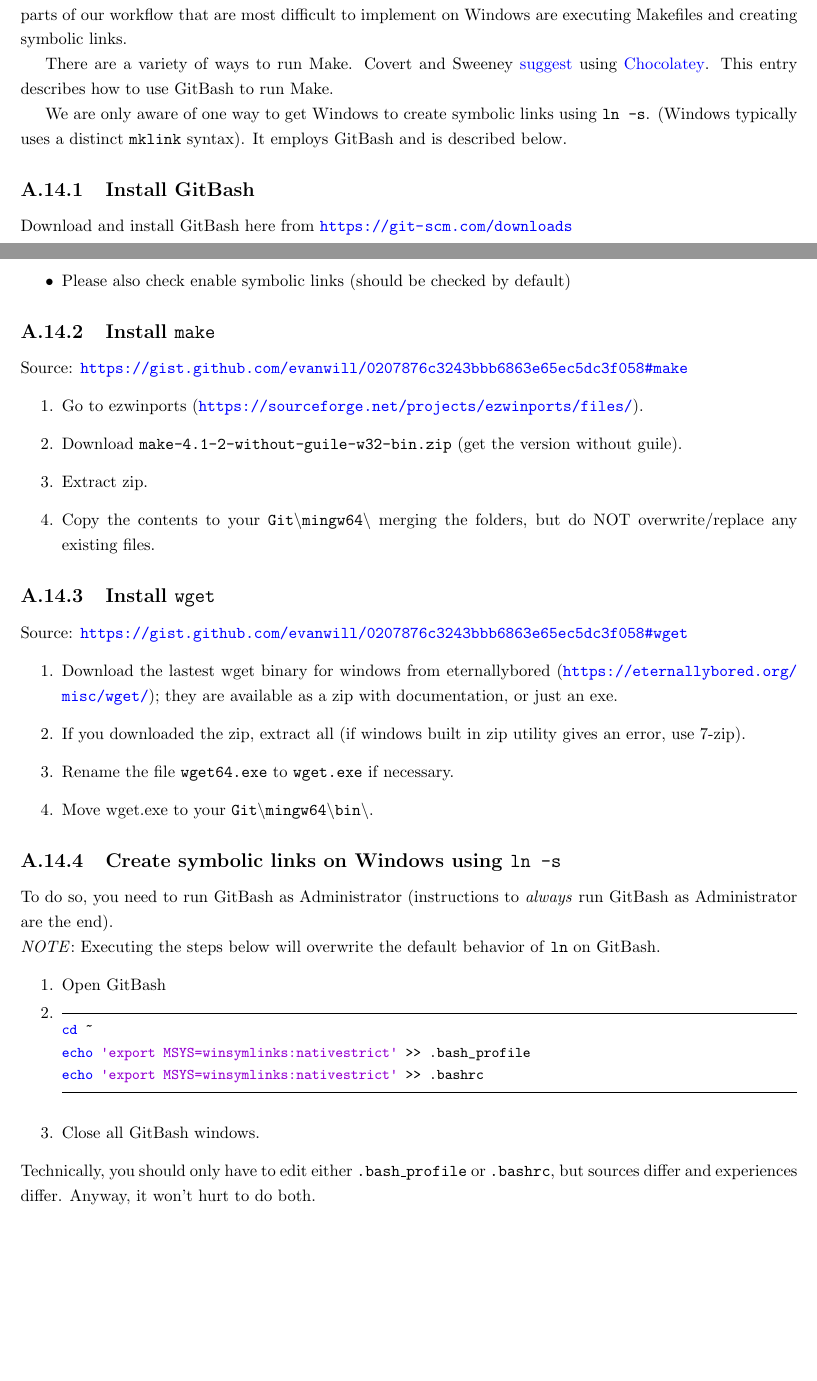
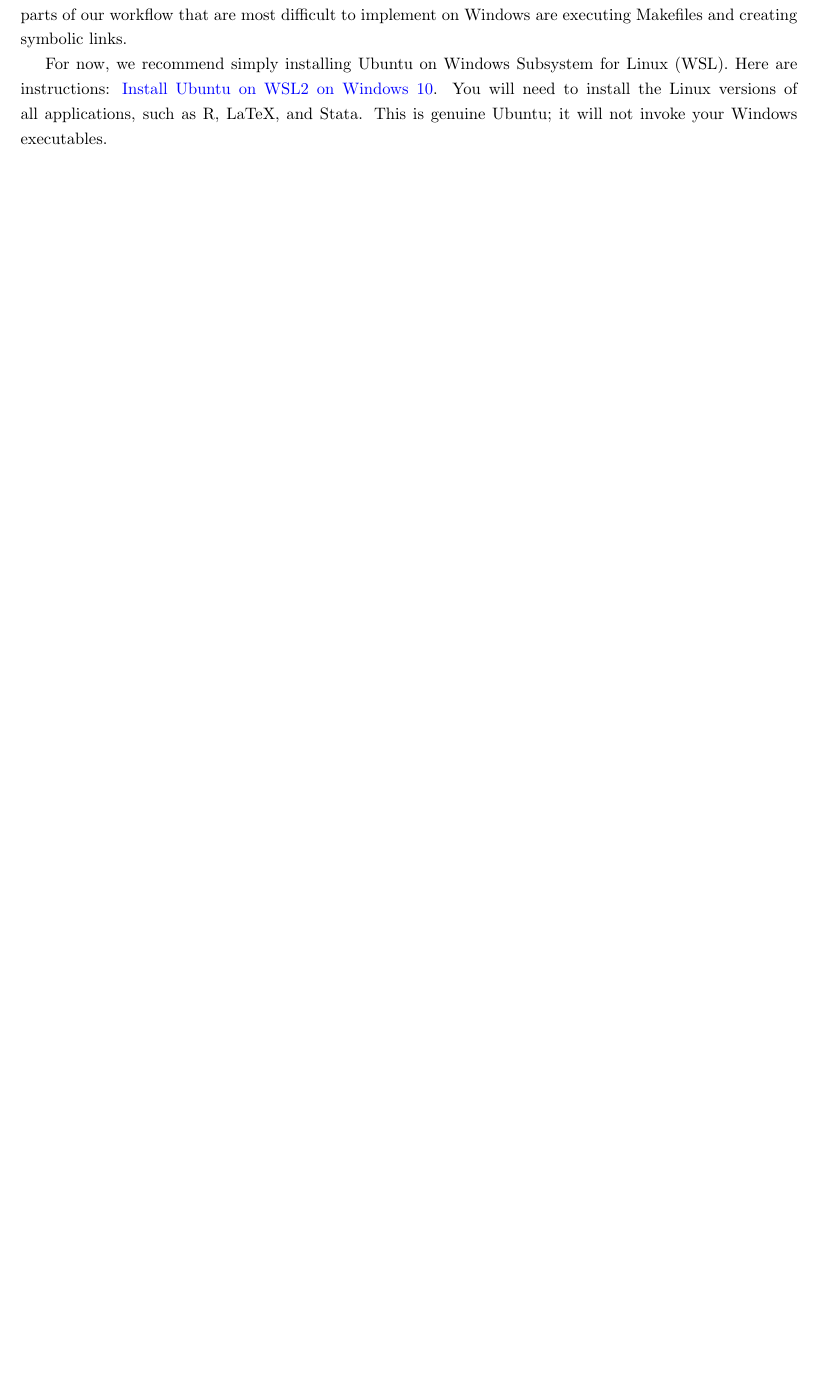
Before and after one commit to jdingel/projecttemplate, a LaTeX document (logbook/logbook.tex, which reads logbook/entries/windows.tex): two parts of pages 31 and 32 of 39 before the commit and part of page 31 of 36 after it, the two joined at a grey line, cut so that both start at the same text, the shorter picture padded with empty space. Compiled offline with pdfLaTeX.

Commit message:
Revise guidance for Windows users: Just install Ubuntu for WSL2

```diff
--- a/logbook/entries/windows.tex
+++ b/logbook/entries/windows.tex
@@ -3,19 +3,3 @@ then being a Windows users can be tricky.
 The two parts of our workflow that are most difficult to implement on Windows
 are executing Makefiles and creating symbolic links.
 
-There are a variety of ways to run Make.
-Covert and Sweeney
-\href{https://github.com/rlsweeney/public_cs_texas/blob/master/README.md}{suggest}
-using
-\href{https://chocolatey.org/install}{Chocolatey}.
-This entry describes how to use GitBash to run Make.
-
-We are only aware of one way to get Windows
-to create symbolic links using \texttt{ln -s}.
-(Windows typically uses a distinct \texttt{mklink} syntax).
-It employs GitBash and is described below.
-
-\subsection{Install GitBash}
-Download and install GitBash here from
-\url{https://git-scm.com/downloads}
-\begin{itemize}
@@ -27 +5,0 @@ Download and install GitBash here from
-    \item Please also check enable symbolic links (should be checked by default)
@@ -32,45 +5,0 @@ Download and install GitBash here from
-\end{itemize}
-
-
-\subsection{Install \texttt{make}}
-Source: \url{https://gist.github.com/evanwill/0207876c3243bbb6863e65ec5dc3f058#make}
-\begin{enumerate}
-    \item Go to ezwinports (\url{https://sourceforge.net/projects/ezwinports/files/}).
-    \item Download \texttt{make-4.1-2-without-guile-w32-bin.zip} (get the version without guile).
-    \item Extract zip.
-    \item Copy the contents to your \texttt{Git{\textbackslash}mingw64{\textbackslash}} merging the folders,
-        but do NOT overwrite/replace any existing files.
-\end{enumerate}
-
-\subsection{Install \texttt{wget}}
-Source: \url{https://gist.github.com/evanwill/0207876c3243bbb6863e65ec5dc3f058#wget}
-\begin{enumerate}
-    \item Download the lastest wget binary for windows from eternallybored
-        (\url{https://eternallybored.org/misc/wget/});
-        they are available as a zip with documentation, or just an exe.
-    \item If you downloaded the zip, extract all (if windows built in zip utility gives an error, use 7-zip).
-    \item Rename the file \texttt{wget64.exe} to \texttt{wget.exe} if necessary.
-    \item Move wget.exe to your \texttt{Git{\textbackslash}mingw64{\textbackslash}bin{\textbackslash}}.
-\end{enumerate}
-
-\subsection{Create symbolic links on Windows using \texttt{ln -s}}
-To do so, you need to run GitBash as Administrator
-    (instructions to \textit{always} run GitBash as Administrator are the end).
-
-\noindent \textit{NOTE}:
-Executing the steps below will overwrite
-the default behavior of \texttt{ln} on GitBash.
-\begin{enumerate}
-\item Open GitBash
-\item
-\begin{lstlisting}[language=bash]
-cd ~
-echo 'export MSYS=winsymlinks:nativestrict' >> .bash_profile
-echo 'export MSYS=winsymlinks:nativestrict' >> .bashrc
-\end{lstlisting}
-\item Close all GitBash windows.
-\end{enumerate}
-Technically, you should only have to edit either
-\texttt{.bash\_profile} or \texttt{.bashrc},
-but sources differ and experiences differ.
-Anyway, it won't hurt to do both.
@@ -85,3 +6,5 @@ Source: \url{http://pinter.org/archives/6129} \\
-    \item On the ``Compatibility'' tab, check the box ``Run this program as an administrator''.
-    \item Click ``OK'' at the bottom
-\end{enumerate}
+For now, we recommend simply installing Ubuntu on Windows Subsystem for Linux (WSL).
+Here are instructions:
+\href{https://ubuntu.com/tutorials/install-ubuntu-on-wsl2-on-windows-10}{Install Ubuntu on WSL2 on Windows 10}.
+You will need to install the Linux versions of all applications, such as R, LaTeX, and Stata.
+This is genuine Ubuntu; it will not invoke your Windows executables.
```
Also changed, not shown: logbook/entries/windows.tex (17 more changed lines).
